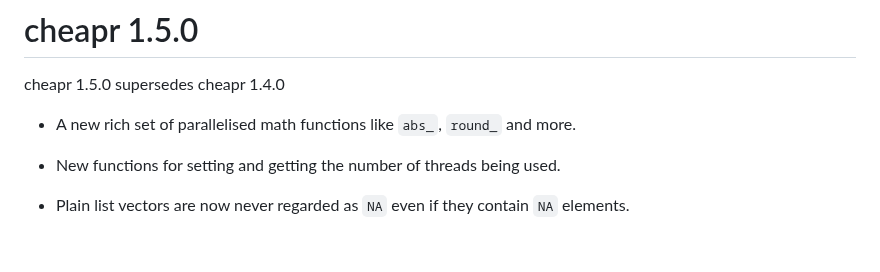
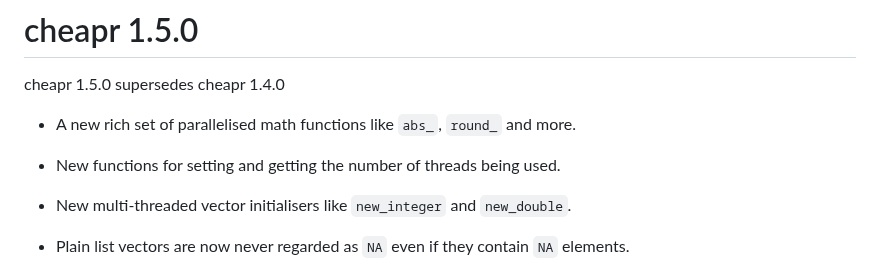
Before and after one commit to NicChr/cheapr, a Markdown page: NEWS.md, the part around the change. GitHub-like rendering; blank space fills up the shorter version.

Commit message:
Updated news.

```diff
--- a/NEWS.md
+++ b/NEWS.md
@@ -5,6 +5,8 @@ cheapr 1.5.0 supersedes cheapr 1.4.0
 - A new rich set of parallelised math functions like `abs_`, `round_` and more.
 
 - New functions for setting and getting the number of threads being used.
+
+- New multi-threaded vector initialisers like `new_integer` and `new_double`.
 
 - Plain list vectors are now never regarded as `NA` even if they contain `NA`
 elements.
```
